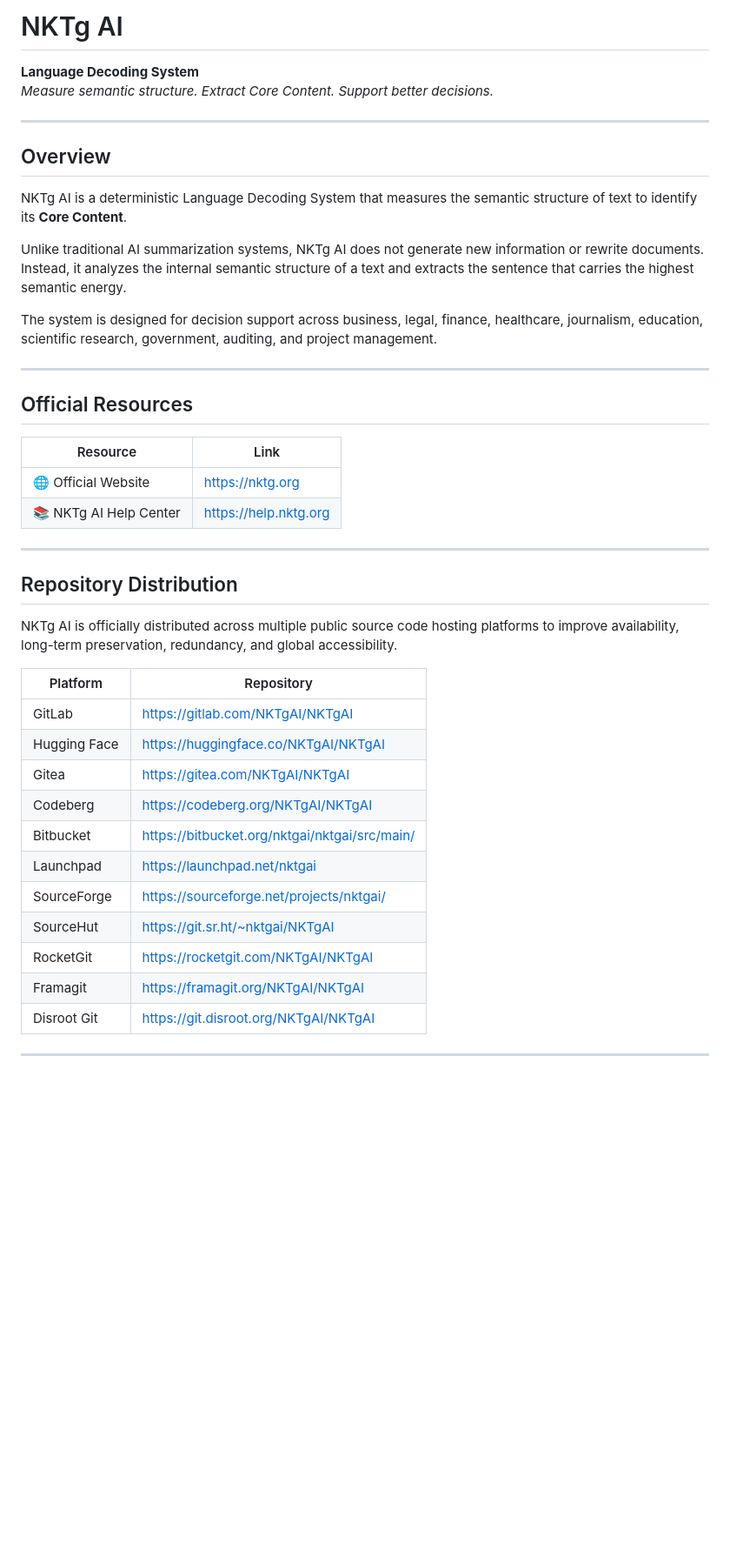
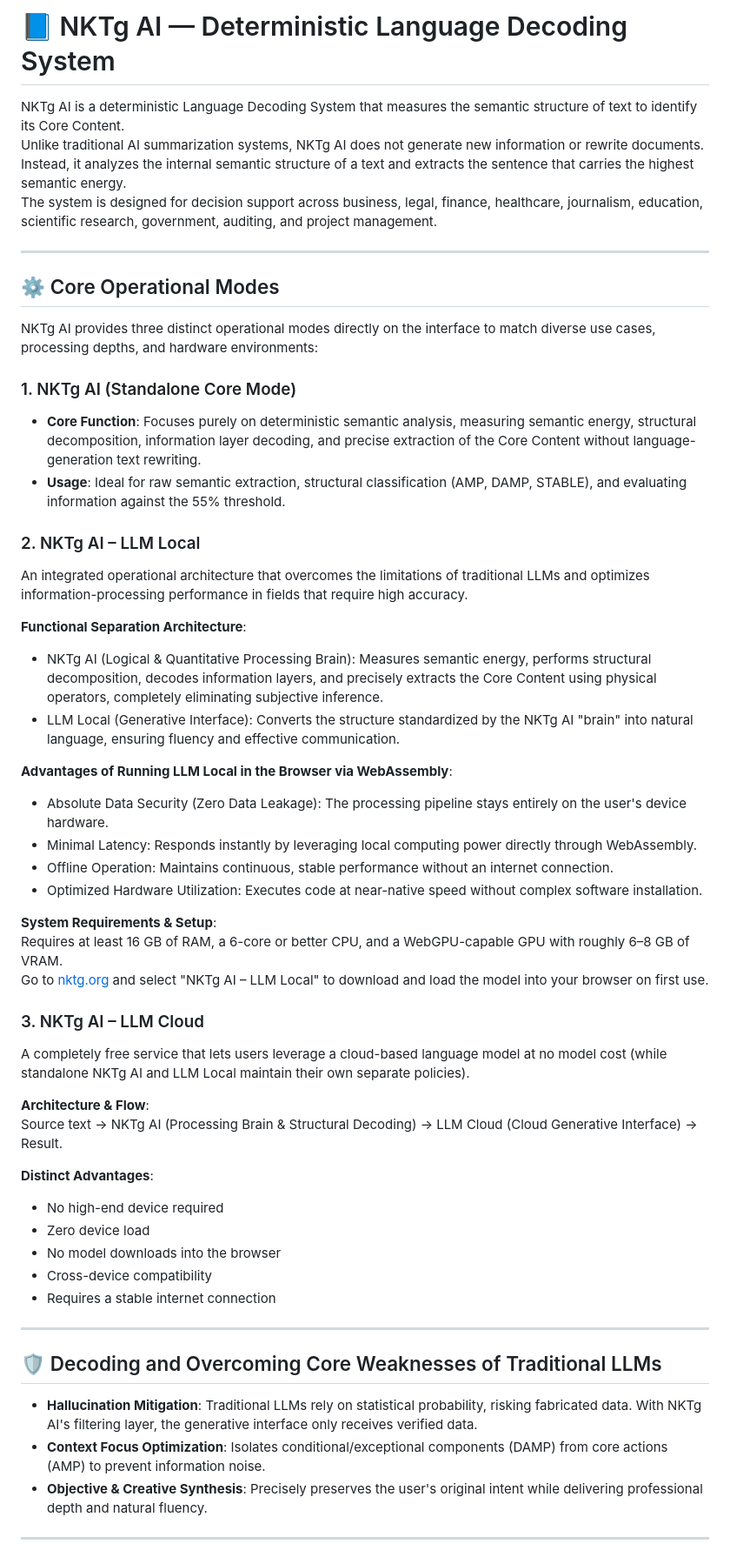
Before and after one commit to NKTgAI/NKTgAI, a Markdown page: README.md, the part around one of its changes. Shown at 87% size. Rendered like a GitHub page; blank space fills up the shorter version.

```diff
--- a/README.md
+++ b/README.md
@@ -1,46 +1,55 @@
-# NKTg AI
+# 📘 NKTg AI — Deterministic Language Decoding System
 
-**Language Decoding System**
-*Measure semantic structure. Extract Core Content. Support better decisions.*
-
----
-
-## Overview
-
-NKTg AI is a deterministic Language Decoding System that measures the semantic structure of text to identify its **Core Content**.
-
+NKTg AI is a deterministic Language Decoding System that measures the semantic structure of text to identify its Core Content.
 Unlike traditional AI summarization systems, NKTg AI does not generate new information or rewrite documents. Instead, it analyzes the internal semantic structure of a text and extracts the sentence that carries the highest semantic energy.
-
 The system is designed for decision support across business, legal, finance, healthcare, journalism, education, scientific research, government, auditing, and project management.
 
 ---
 
-## Official Resources
+## ⚙️ Core Operational Modes
 
-| Resource | Link |
-|----------|------|
-| 🌐 Official Website | https://nktg.org |
-| 📚 NKTg AI Help Center | https://help.nktg.org |
+NKTg AI provides three distinct operational modes directly on the interface to match diverse use cases, processing depths, and hardware environments:
+
+### 1. NKTg AI (Standalone Core Mode)
+- **Core Function**: Focuses purely on deterministic semantic analysis, measuring semantic energy, structural decomposition, information layer decoding, and precise extraction of the Core Content without language-generation text rewriting.
+- **Usage**: Ideal for raw semantic extraction, structural classification (AMP, DAMP, STABLE), and evaluating information against the 55% threshold.
+
+### 2. NKTg AI – LLM Local
+An integrated operational architecture that overcomes the limitations of traditional LLMs and optimizes information-processing performance in fields that require high accuracy.
+
+**Functional Separation Architecture**:
+- NKTg AI (Logical & Quantitative Processing Brain): Measures semantic energy, performs structural decomposition, decodes information layers, and precisely extracts the Core Content using physical operators, completely eliminating subjective inference.
+- LLM Local (Generative Interface): Converts the structure standardized by the NKTg AI "brain" into natural language, ensuring fluency and effective communication.
+
+**Advantages of Running LLM Local in the Browser via WebAssembly**:
+- Absolute Data Security (Zero Data Leakage): The processing pipeline stays entirely on the user's device hardware.
+- Minimal Latency: Responds instantly by leveraging local computing power directly through WebAssembly.
+- Offline Operation: Maintains continuous, stable performance without an internet connection.
+- Optimized Hardware Utilization: Executes code at near-native speed without complex software installation.
+
+**System Requirements & Setup**:
+Requires at least 16 GB of RAM, a 6-core or better CPU, and a WebGPU-capable GPU with roughly 6–8 GB of VRAM.
+Go to [nktg.org](https://nktg.org) and select "NKTg AI – LLM Local" to download and load the model into your browser on first use.
+
+### 3. NKTg AI – LLM Cloud
+A completely free service that lets users leverage a cloud-based language model at no model cost (while standalone NKTg AI and LLM Local maintain their own separate policies).
+
+**Architecture & Flow**:
+Source text → NKTg AI (Processing Brain & Structural Decoding) → LLM Cloud (Cloud Generative Interface) → Result.
+
+**Distinct Advantages**:
+- No high-end device required
+- Zero device load
+- No model downloads into the browser
+- Cross-device compatibility
+- Requires a stable internet connection
 
 ---
 
-## Repository Distribution
-
-NKTg AI is officially distributed across multiple public source code hosting platforms to improve availability, long-term preservation, redundancy, and global accessibility.
-
-| Platform | Repository |
-|----------|------------|
-| GitLab | https://gitlab.com/NKTgAI/NKTgAI |
-| Hugging Face | https://huggingface.co/NKTgAI/NKTgAI |
-| Gitea | https://gitea.com/NKTgAI/NKTgAI |
-| Codeberg | https://codeberg.org/NKTgAI/NKTgAI |
-| Bitbucket | https://bitbucket.org/nktgai/nktgai/src/main/ |
-| Launchpad | https://launchpad.net/nktgai |
-| SourceForge | https://sourceforge.net/projects/nktgai/ |
-| SourceHut | https://git.sr.ht/~nktgai/NKTgAI |
-| RocketGit | https://rocketgit.com/NKTgAI/NKTgAI |
-| Framagit | https://framagit.org/NKTgAI/NKTgAI |
-| Disroot Git | https://git.disroot.org/NKTgAI/NKTgAI |
+## 🛡️ Decoding and Overcoming Core Weaknesses of Traditional LLMs
+- **Hallucination Mitigation**: Traditional LLMs rely on statistical probability, risking fabricated data. With NKTg AI's filtering layer, the generative interface only receives verified data.
+- **Context Focus Optimization**: Isolates conditional/exceptional components (DAMP) from core actions (AMP) to prevent information noise.
+- **Objective & Creative Synthesis**: Precisely preserves the user's original intent while delivering professional depth and natural fluency.
 
 ---
 
```
Also changed, not shown: other parts of README.md (+32 -122 lines).
